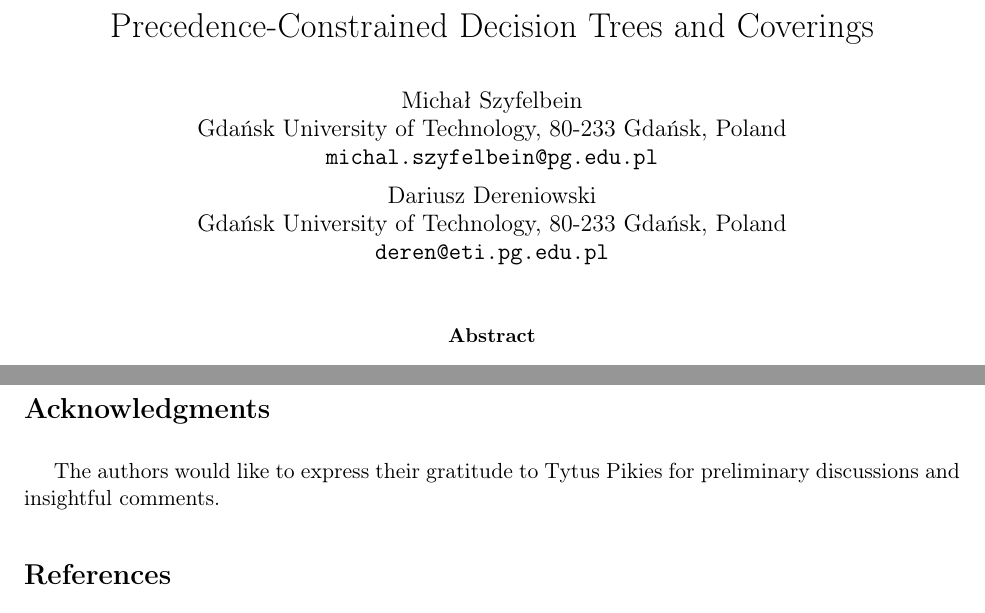
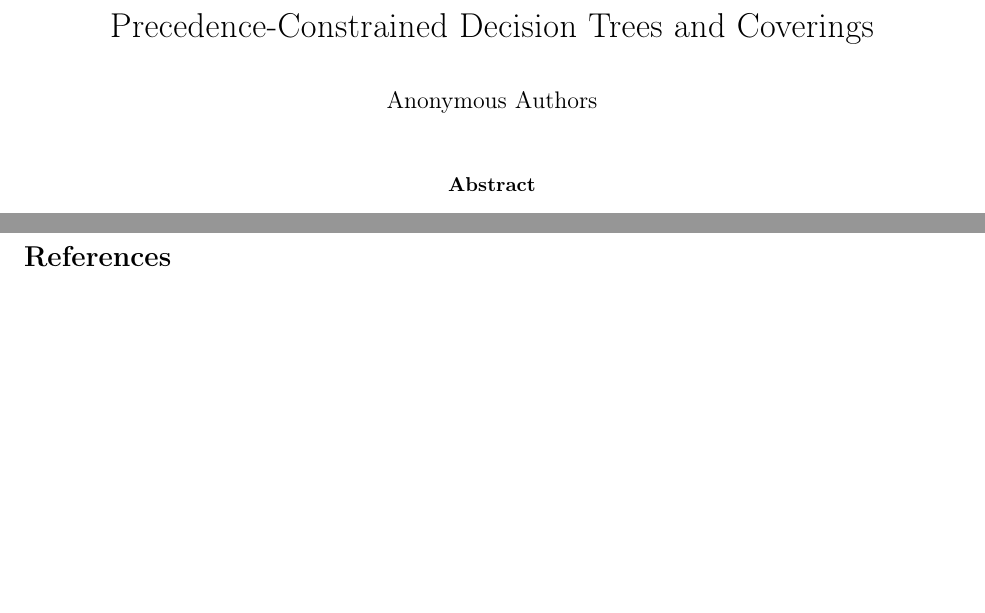
Before and after one commit to MSzyfel/Active-Learning-and-Covering-Problems-with-Precedence, a LaTeX paper (main.tex): two parts of pages 1 and 32 of 34, joined at a grey line, cut so that both start at the same text, the shorter picture padded with empty space. Compiled offline with pdfLaTeX.

Commit message:
anonimized

```diff
--- a/main.tex
+++ b/main.tex
@@ -59,15 +59,7 @@
 \newtheorem{remark}[theorem]{Remark}
 
 \title{Precedence-Constrained Decision Trees and Coverings}
-\author{%
-Michał Szyfelbein\\
-Gdańsk University of Technology, 80-233 Gdańsk, Poland\\
-\texttt{michal.szyfelbein@pg.edu.pl}
-\and
-Dariusz Dereniowski\\
-Gdańsk University of Technology, 80-233 Gdańsk, Poland\\
-\texttt{deren@eti.pg.edu.pl}
-}
+\author{Anonymous Authors}
 \date{}
 
 \begin{document}
@@ -86,9 +78,6 @@ Gdańsk University of Technology, 80-233 Gdańsk, Poland\\
 \input{sections/hardness}
 \input{sections/conclusions}
 
-\section*{Acknowledgments}
-The authors would like to express their gratitude to Tytus Pikies for preliminary discussions and insightful comments.
-
 \bibliographystyle{alpha}
 \bibliography{bib-pcal}
 
```
